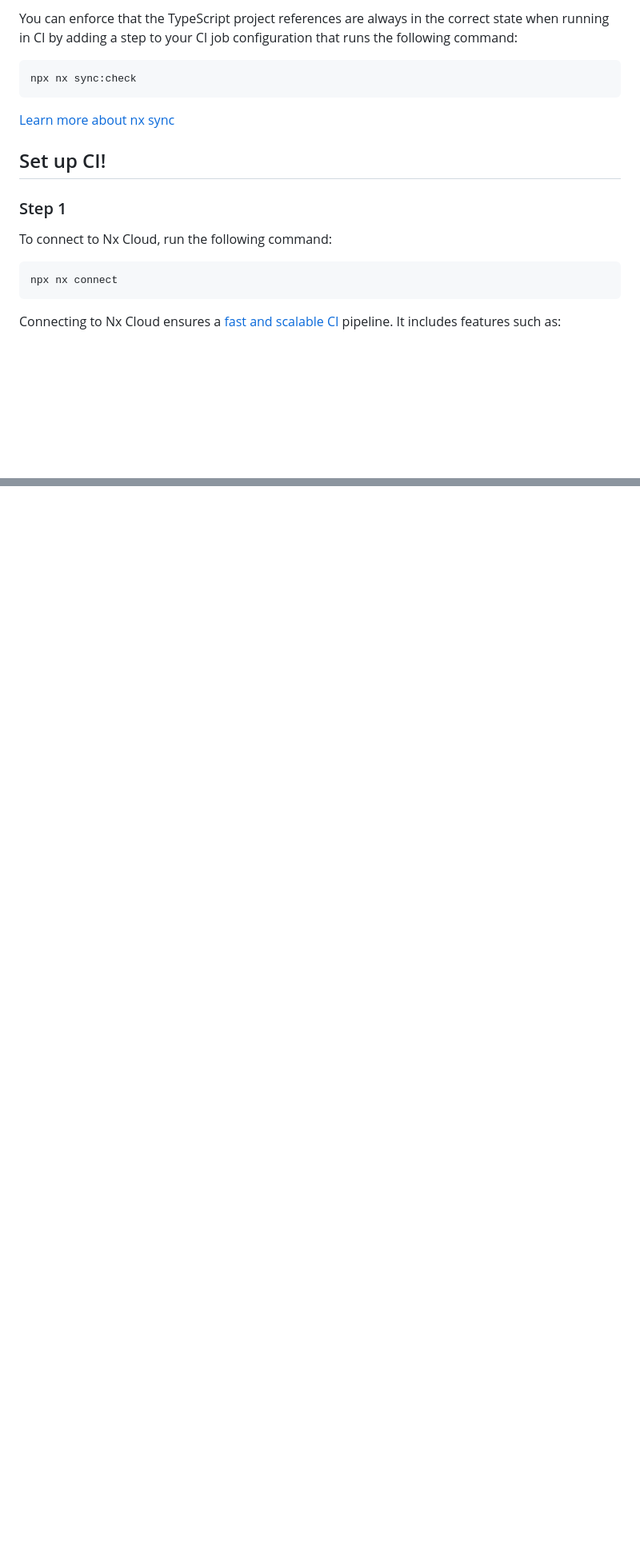
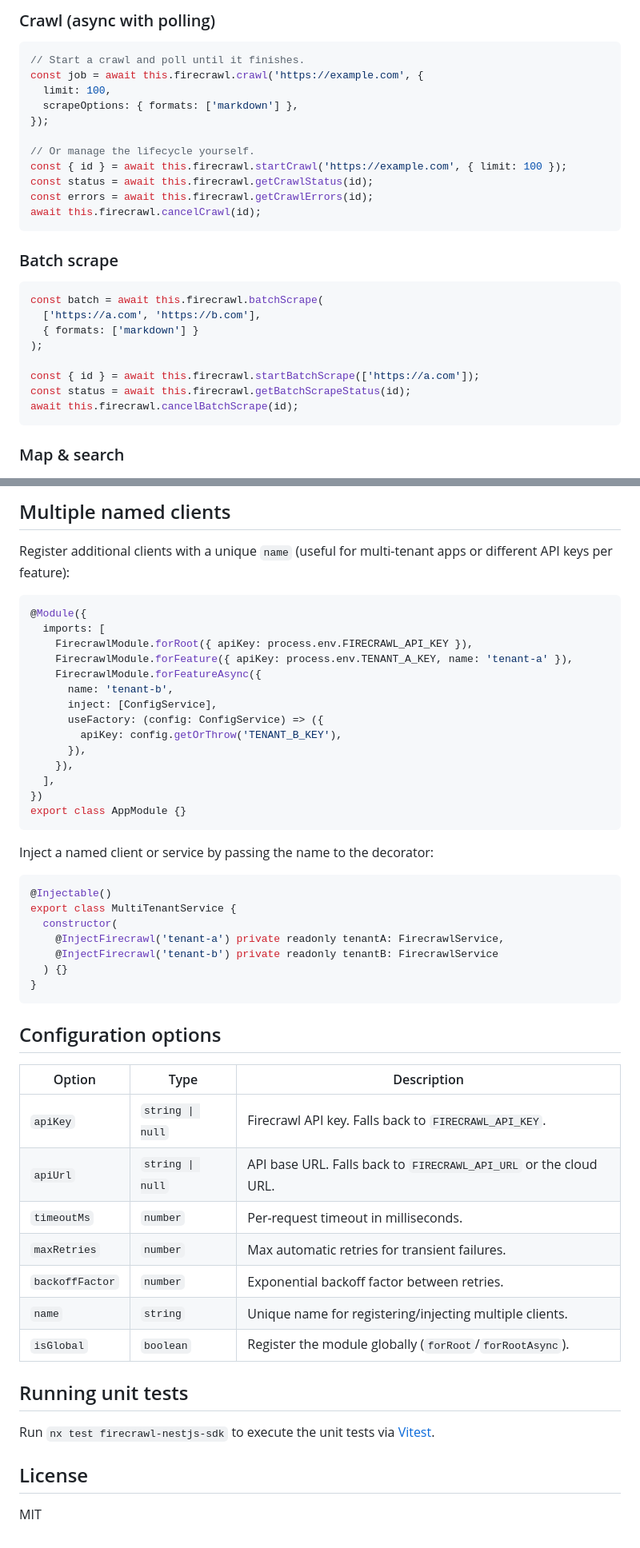
Before and after one commit to santoshyadavdev/nestjs-firecrawl-sdk, a Markdown page: README.md, 2 parts joined by grey strips. Shown at 80% size. Rendered like a GitHub page; blank space fills up the shorter version.

````diff
--- a/README.md
+++ b/README.md
@@ -53,22 +83,33 @@ npx nx sync
 ```
 
-You can enforce that the TypeScript project references are always in the correct state when running in CI by adding a step to your CI job configuration that runs the following command:
+### Crawl (async with polling)
 
-```sh
-npx nx sync:check
+```ts
+// Start a crawl and poll until it finishes.
+const job = await this.firecrawl.crawl('https://example.com', {
+  limit: 100,
+  scrapeOptions: { formats: ['markdown'] },
+});
+
+// Or manage the lifecycle yourself.
+const { id } = await this.firecrawl.startCrawl('https://example.com', { limit: 100 });
+const status = await this.firecrawl.getCrawlStatus(id);
+const errors = await this.firecrawl.getCrawlErrors(id);
+await this.firecrawl.cancelCrawl(id);
 ```
 
-[Learn more about nx sync](https://nx.dev/reference/nx-commands#sync)
+### Batch scrape
 
-## Set up CI!
+```ts
+const batch = await this.firecrawl.batchScrape(
+  ['https://a.com', 'https://b.com'],
+  { formats: ['markdown'] }
+);
 
-### Step 1
-
-To connect to Nx Cloud, run the following command:
-
-```sh
-npx nx connect
+const { id } = await this.firecrawl.startBatchScrape(['https://a.com']);
+const status = await this.firecrawl.getBatchScrapeStatus(id);
+await this.firecrawl.cancelBatchScrape(id);
 ```
 
-Connecting to Nx Cloud ensures a [fast and scalable CI](https://nx.dev/ci/intro/why-nx-cloud?utm_source=nx_project&utm_medium=readme&utm_campaign=nx_projects) pipeline. It includes features such as:
+### Map & search
 
@@ -110,0 +206,52 @@ And join the Nx community:
+## Multiple named clients
+
+Register additional clients with a unique `name` (useful for multi-tenant apps or different API keys per feature):
+
+```ts
+@Module({
+  imports: [
+    FirecrawlModule.forRoot({ apiKey: process.env.FIRECRAWL_API_KEY }),
+    FirecrawlModule.forFeature({ apiKey: process.env.TENANT_A_KEY, name: 'tenant-a' }),
+    FirecrawlModule.forFeatureAsync({
+      name: 'tenant-b',
+      inject: [ConfigService],
+      useFactory: (config: ConfigService) => ({
+        apiKey: config.getOrThrow('TENANT_B_KEY'),
+      }),
+    }),
+  ],
+})
+export class AppModule {}
+```
+
+Inject a named client or service by passing the name to the decorator:
+
+```ts
+@Injectable()
+export class MultiTenantService {
+  constructor(
+    @InjectFirecrawl('tenant-a') private readonly tenantA: FirecrawlService,
+    @InjectFirecrawl('tenant-b') private readonly tenantB: FirecrawlService
+  ) {}
+}
+```
+
+## Configuration options
+
+| Option          | Type              | Description                                                        |
+| --------------- | ----------------- | ------------------------------------------------------------------ |
+| `apiKey`        | `string \| null`  | Firecrawl API key. Falls back to `FIRECRAWL_API_KEY`.              |
+| `apiUrl`        | `string \| null`  | API base URL. Falls back to `FIRECRAWL_API_URL` or the cloud URL.  |
+| `timeoutMs`     | `number`          | Per-request timeout in milliseconds.                               |
+| `maxRetries`    | `number`          | Max automatic retries for transient failures.                     |
+| `backoffFactor` | `number`          | Exponential backoff factor between retries.                        |
+| `name`          | `string`          | Unique name for registering/injecting multiple clients.           |
+| `isGlobal`      | `boolean`         | Register the module globally (`forRoot`/`forRootAsync`).           |
+
+## Running unit tests
+
+Run `nx test firecrawl-nestjs-sdk` to execute the unit tests via [Vitest](https://vitest.dev/).
+
+## License
+
+MIT
````
Also changed, not shown: other parts of README.md (+142 -58 lines).
